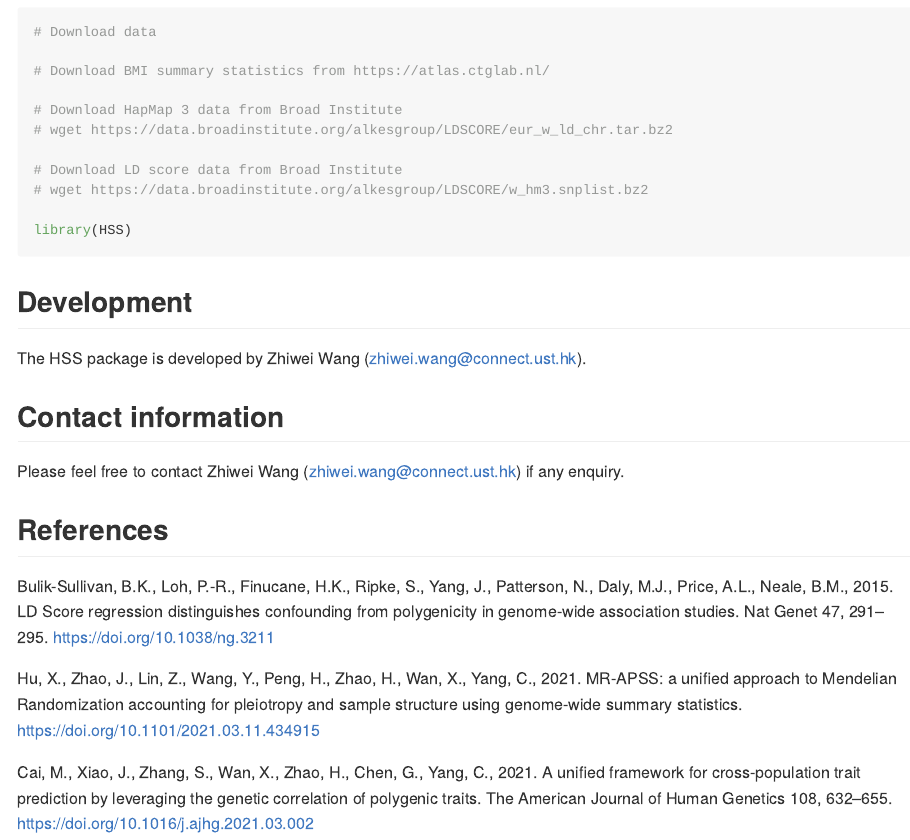
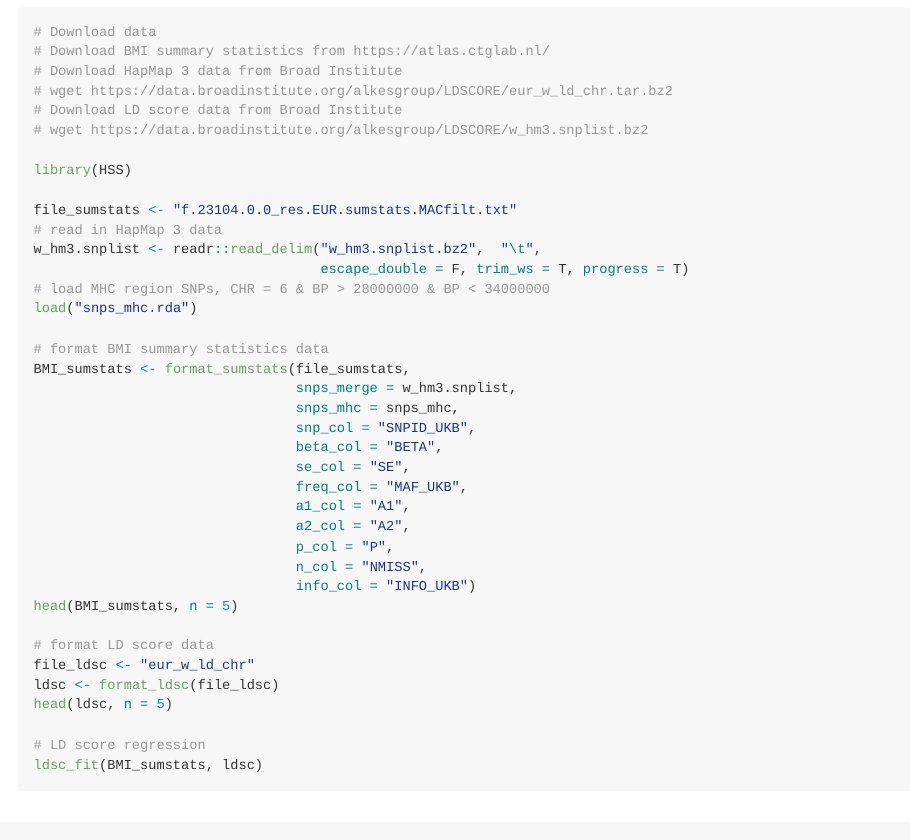
Before and after one commit to statwangz/HSS, an R Markdown document (README.Rmd): the page in a window 1100 px wide, from 460 px down. Rendered offline with R 4.5, knitr and Pandoc, with nearby package versions.

Commit message:
Update README

````diff
--- a/README.Rmd
+++ b/README.Rmd
@@ -33,18 +33,45 @@ devtools::install_github("statwangz/HSS")
 
 This is a basic example which shows you how to solve a common problem:
 
-```{r example}
+```{r example, eval=FALSE}
 # Download data
-
 # Download BMI summary statistics from https://atlas.ctglab.nl/
-
 # Download HapMap 3 data from Broad Institute
 # wget https://data.broadinstitute.org/alkesgroup/LDSCORE/eur_w_ld_chr.tar.bz2
-
 # Download LD score data from Broad Institute
 # wget https://data.broadinstitute.org/alkesgroup/LDSCORE/w_hm3.snplist.bz2
 
 library(HSS)
+
+file_sumstats <- "f.23104.0.0_res.EUR.sumstats.MACfilt.txt"
+# read in HapMap 3 data
+w_hm3.snplist <- readr::read_delim("w_hm3.snplist.bz2",  "\t",
+                                   escape_double = F, trim_ws = T, progress = T)
+# load MHC region SNPs, CHR = 6 & BP > 28000000 & BP < 34000000
+load("snps_mhc.rda")
+
+# format BMI summary statistics data
+BMI_sumstats <- format_sumstats(file_sumstats,
+                                snps_merge = w_hm3.snplist,
+                                snps_mhc = snps_mhc,
+                                snp_col = "SNPID_UKB",
+                                beta_col = "BETA",
+                                se_col = "SE",
+                                freq_col = "MAF_UKB",
+                                a1_col = "A1",
+                                a2_col = "A2",
+                                p_col = "P",
+                                n_col = "NMISS",
+                                info_col = "INFO_UKB")
+head(BMI_sumstats, n = 5)
+
+# format LD score data
+file_ldsc <- "eur_w_ld_chr"
+ldsc <- format_ldsc(file_ldsc)
+head(ldsc, n = 5)
+
+# LD score regression
+ldsc_fit(BMI_sumstats, ldsc)
 ```
 
 ## Development
````
Also changed, not shown: README.md.
